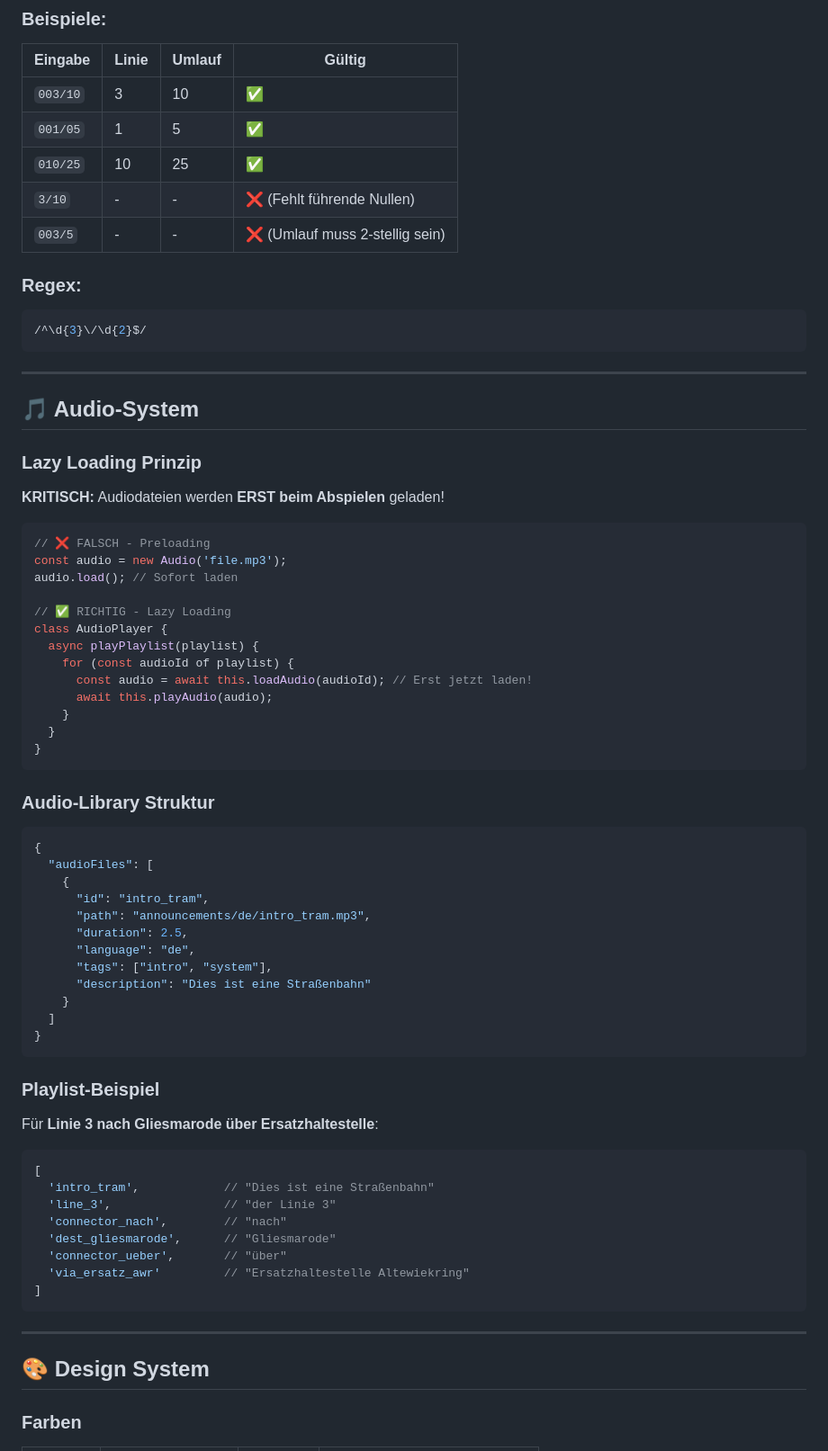
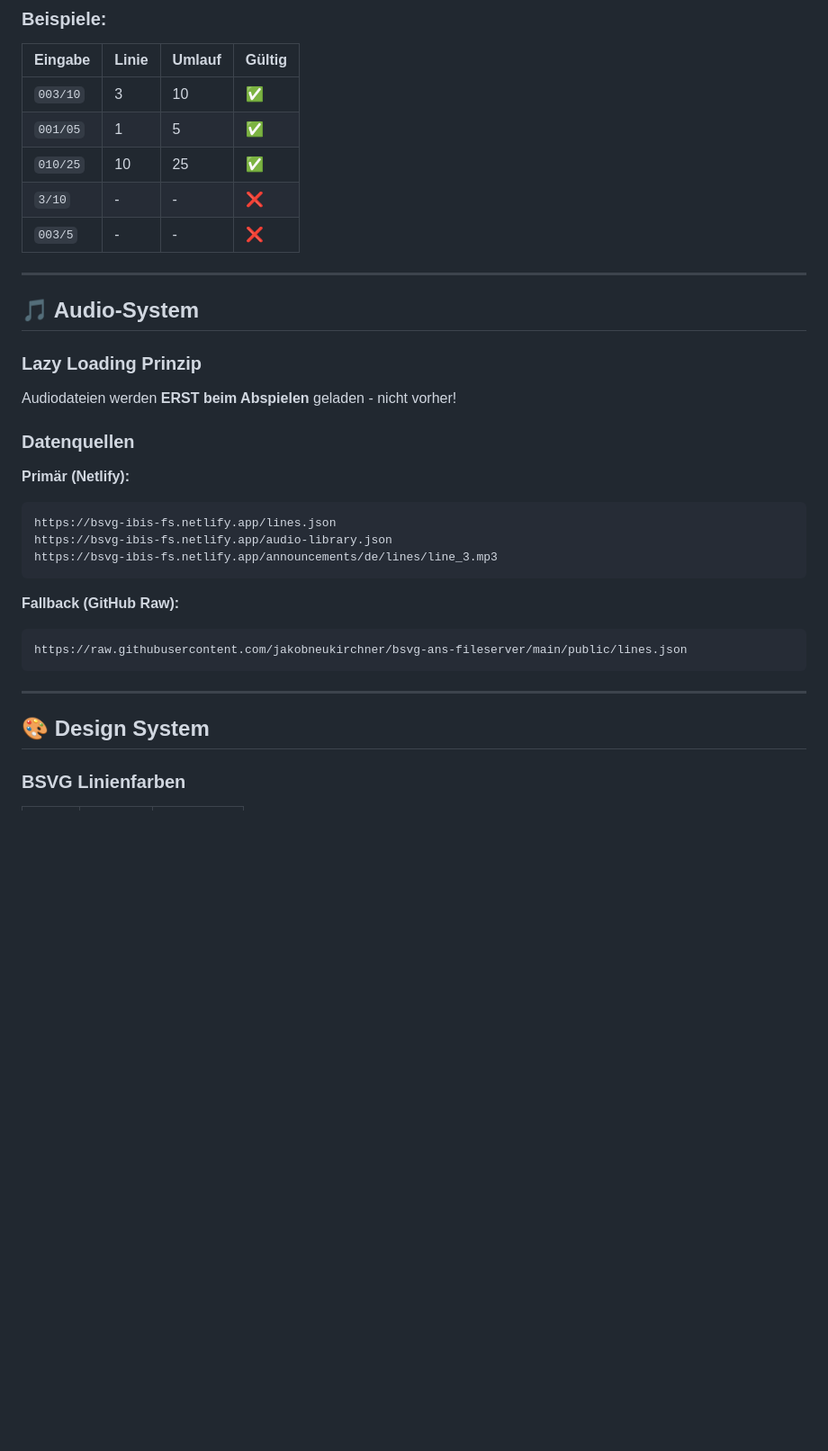
Before and after one commit to jakobneukirchner/bsvg-ans-ibis, a Markdown page: README.md, the part around the change printed below. Shown: that part at 90% size. Rendered like a GitHub page; blank space fills up the shorter version.

````diff
--- a/README.md
+++ b/README.md
@@ -109,13 +74,8 @@ UU  = 2-stellige Umlaufnummer MIT führenden Nullen
 | `003/10` | 3 | 10 | ✅ |
 | `001/05` | 1 | 5 | ✅ |
 | `010/25` | 10 | 25 | ✅ |
-| `3/10` | - | - | ❌ (Fehlt führende Nullen) |
-| `003/5` | - | - | ❌ (Umlauf muss 2-stellig sein) |
-
-### Regex:
-```javascript
-/^\d{3}\/\d{2}$/
-```
+| `3/10` | - | - | ❌ |
+| `003/5` | - | - | ❌ |
 
 ---
 
@@ -123,59 +83,25 @@ UU  = 2-stellige Umlaufnummer MIT führenden Nullen
 
 ### Lazy Loading Prinzip
 
-**KRITISCH:** Audiodateien werden **ERST beim Abspielen** geladen!
+Audiodateien werden **ERST beim Abspielen** geladen - nicht vorher!
 
-```javascript
-// ❌ FALSCH - Preloading
-const audio = new Audio('file.mp3');
-audio.load(); // Sofort laden
+### Datenquellen
 
-// ✅ RICHTIG - Lazy Loading
-class AudioPlayer {
-  async playPlaylist(playlist) {
-    for (const audioId of playlist) {
-      const audio = await this.loadAudio(audioId); // Erst jetzt laden!
-      await this.playAudio(audio);
-    }
-  }
-}
+**Primär (Netlify):**
+```
+https://bsvg-ibis-fs.netlify.app/lines.json
+https://bsvg-ibis-fs.netlify.app/audio-library.json
+https://bsvg-ibis-fs.netlify.app/announcements/de/lines/line_3.mp3
 ```
 
-### Audio-Library Struktur
-
-```json
-{
-  "audioFiles": [
-    {
-      "id": "intro_tram",
-      "path": "announcements/de/intro_tram.mp3",
-      "duration": 2.5,
-      "language": "de",
-      "tags": ["intro", "system"],
-      "description": "Dies ist eine Straßenbahn"
-    }
-  ]
-}
+**Fallback (GitHub Raw):**
 ```
-
-### Playlist-Beispiel
-
-Für **Linie 3 nach Gliesmarode über Ersatzhaltestelle**:
-
-```javascript
-[
-  'intro_tram',            // "Dies ist eine Straßenbahn"
-  'line_3',                // "der Linie 3"
-  'connector_nach',        // "nach"
-  'dest_gliesmarode',      // "Gliesmarode"
-  'connector_ueber',       // "über"
-  'via_ersatz_awr'         // "Ersatzhaltestelle Altewiekring"
-]
+https://raw.githubusercontent.com/jakobneukirchner/bsvg-ans-fileserver/main/public/lines.json
 ```
 
 ---
 
 ## 🎨 Design System
 
-### Farben
+### BSVG Linienfarben
 
````
Also changed, not shown: other parts of README.md (+85 -204 lines).
